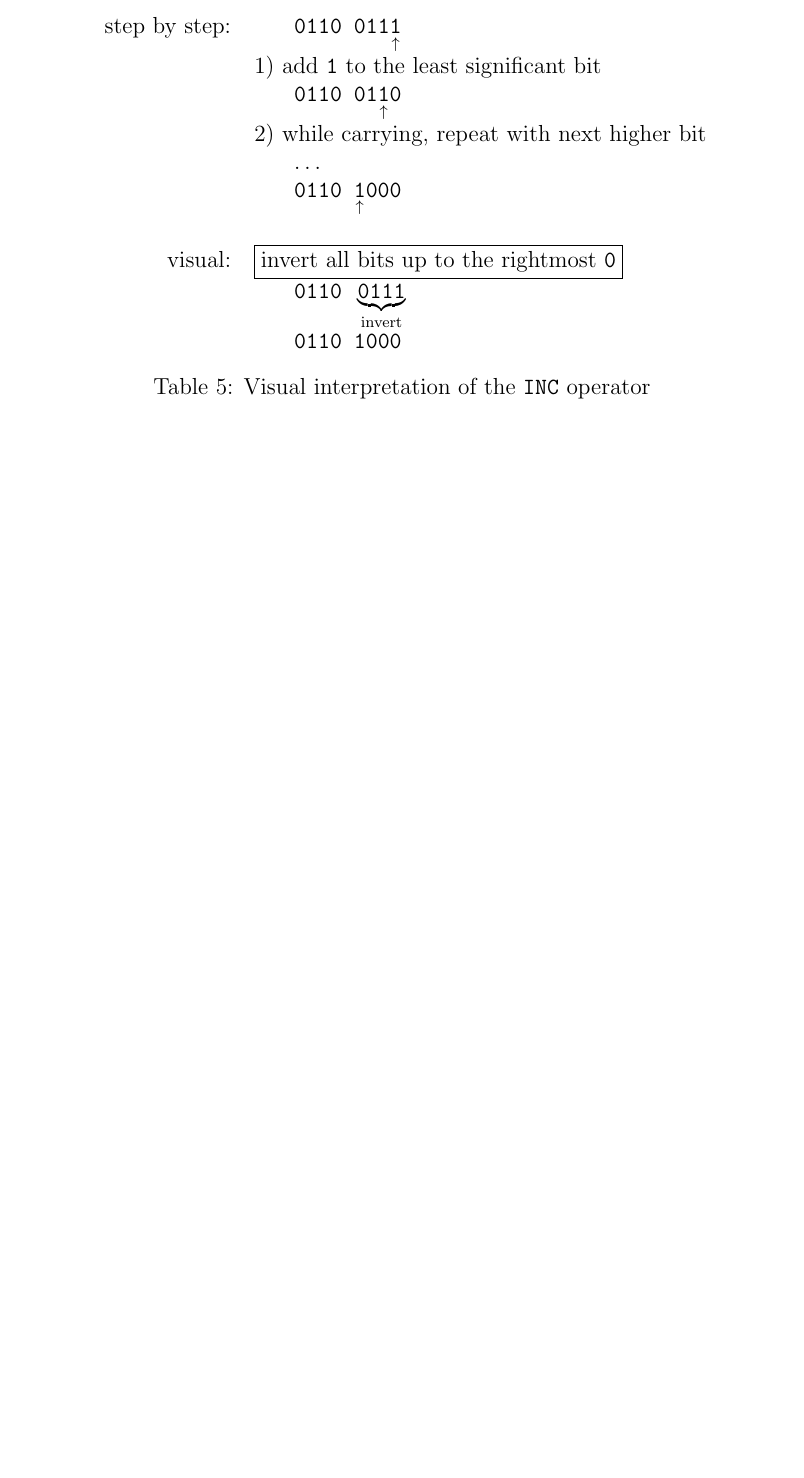
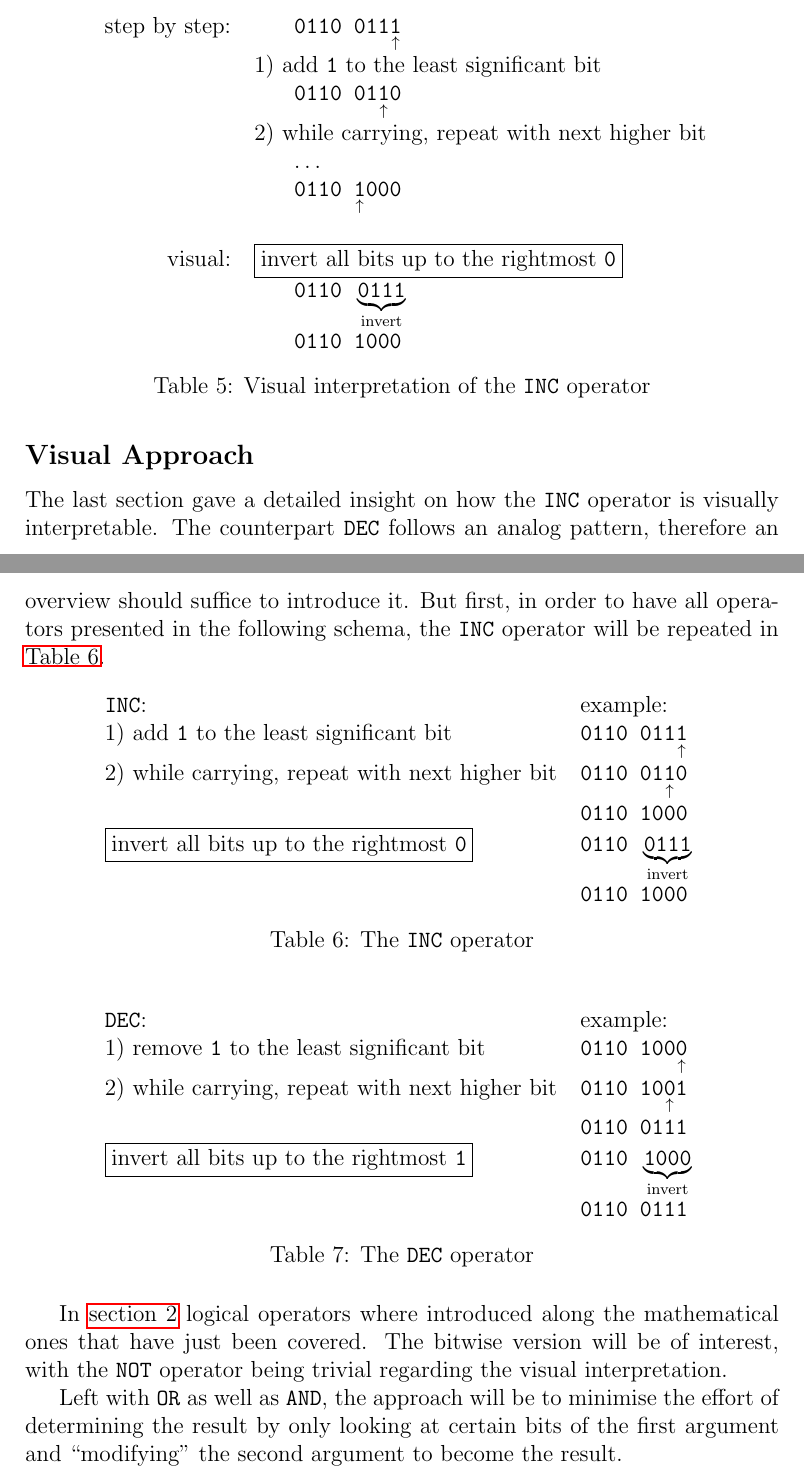
Before and after one commit to LucasForster/hackers-delight, a LaTeX paper (hackers-delight.tex, which reads content/3-rightmost.tex): part of page 6 of 7 before the commit and two parts of pages 6 and 7 of 9 after it, the two joined at a grey line, cut so that both start at the same text, the shorter picture padded with empty space. Compiled offline with pdfLaTeX.

Commit message:
:memo: Write subsection "Visual Approach"

```diff
--- a/content/3-rightmost.tex
+++ b/content/3-rightmost.tex
@@ -61,3 +61,61 @@ visual:
 \caption{Visual interpretation of the \lstinline$INC$ operator}
 \label{table:idea}
 \end{table}
+
+
+\subsection*{Visual Approach}
+The last section gave a detailed insight
+on how the \lstinline$INC$ operator is visually interpretable.
+The counterpart \lstinline$DEC$ follows an analog pattern,
+therefore an overview should suffice to introduce it.
+But first, in order to have all operators presented in the following schema,
+the \lstinline$INC$ operator will be repeated in \autoref{table:inc}.
+
+\begin{table}[H]
+\centering
+\begin{tabular}{ll}
+\lstinline$INC$: & example:\\
+1) add \lstinline$1$ to the least significant bit
+& $\text{\lstinline$0110 011$}\underset{\uparrow}{\text{\lstinline$1$}}$\\
+2) while carrying, repeat with next higher bit
+& $\text{\lstinline$0110 01$}
+    \underset{\uparrow}{\text{\lstinline$1$}}\text{\lstinline$0$}$\\
+& \lstinline$0110 1000$\\
+\fbox{invert all bits up to the rightmost \lstinline$0$}
+& $\text{\lstinline$0110\ $}
+    \underbrace{\text{\lstinline$0111$}}_{\text{invert}}$\\
+& \lstinline$0110 1000$
+\end{tabular}
+\caption{The \lstinline$INC$ operator}
+\label{table:inc}
+\end{table}
+
+\begin{table}[H]
+\centering
+\begin{tabular}{ll}
+\lstinline$DEC$: & example:\\
+1) remove \lstinline$1$ to the least significant bit
+& $\text{\lstinline$0110 100$}\underset{\uparrow}{\text{\lstinline$0$}}$\\
+2) while carrying, repeat with next higher bit
+& $\text{\lstinline$0110 10$}
+    \underset{\uparrow}{\text{\lstinline$0$}}\text{\lstinline$1$}$\\
+& \lstinline$0110 0111$\\
+\fbox{invert all bits up to the rightmost \lstinline$1$}
+& $\text{\lstinline$0110\ $}
+    \underbrace{\text{\lstinline$1000$}}_{\text{invert}}$\\
+& \lstinline$0110 0111$
+\end{tabular}
+\caption{The \lstinline$DEC$ operator}
+\label{table:dec}
+\end{table}
+
+In \autoref{sec:introduction} logical operators where introduced
+along the mathematical ones that have just been covered.
+The bitwise version will be of interest,
+with the \lstinline$NOT$ operator being trivial
+regarding the visual interpretation.
+
+Left with \lstinline$OR$ as well as \lstinline$AND$,
+the approach will be to minimise the effort of determining the result
+by only looking at certain bits of the first argument
+and ``modifying'' the second argument to become the result.
@@ -63,0 +141,2 @@ visual:
+\label{table:or}
+\end{table}
```
Also changed, not shown: content/3-rightmost.tex (74 more changed lines).
